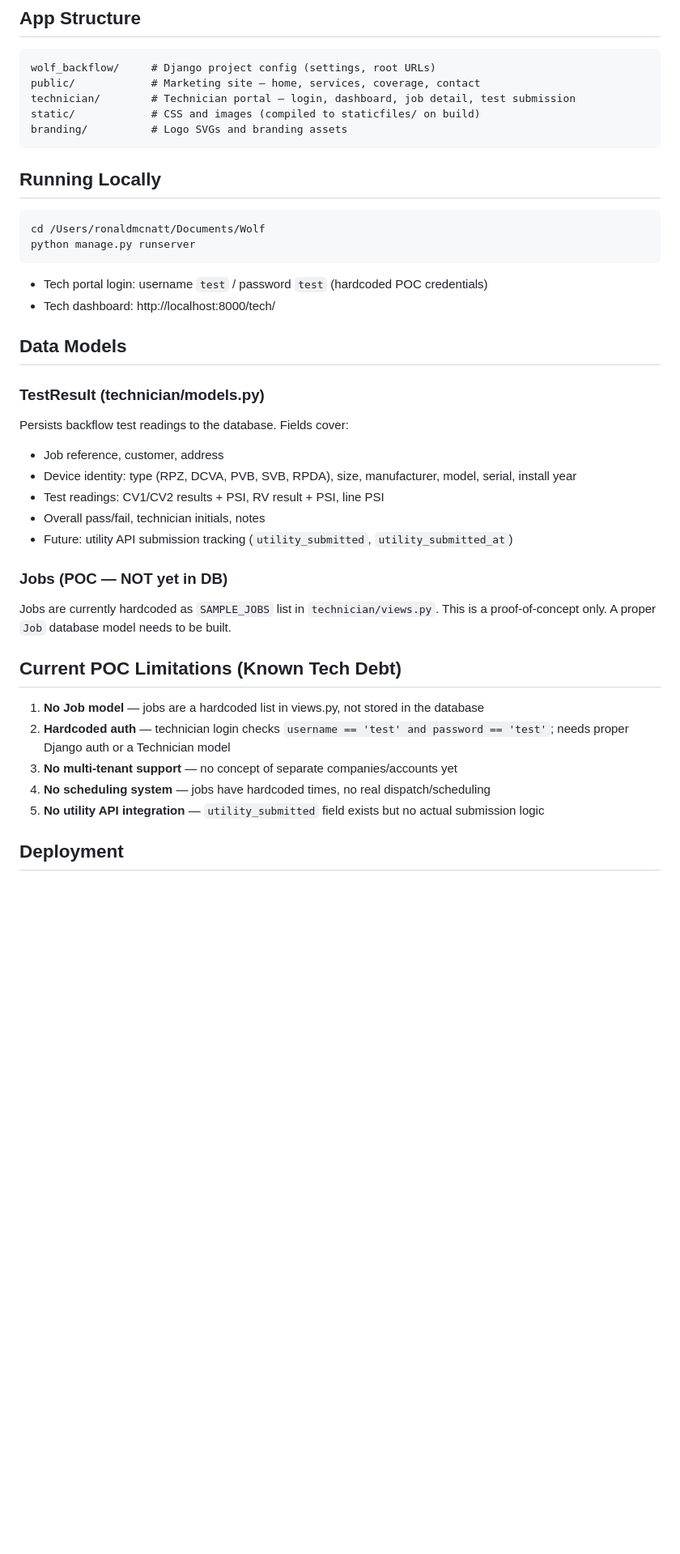
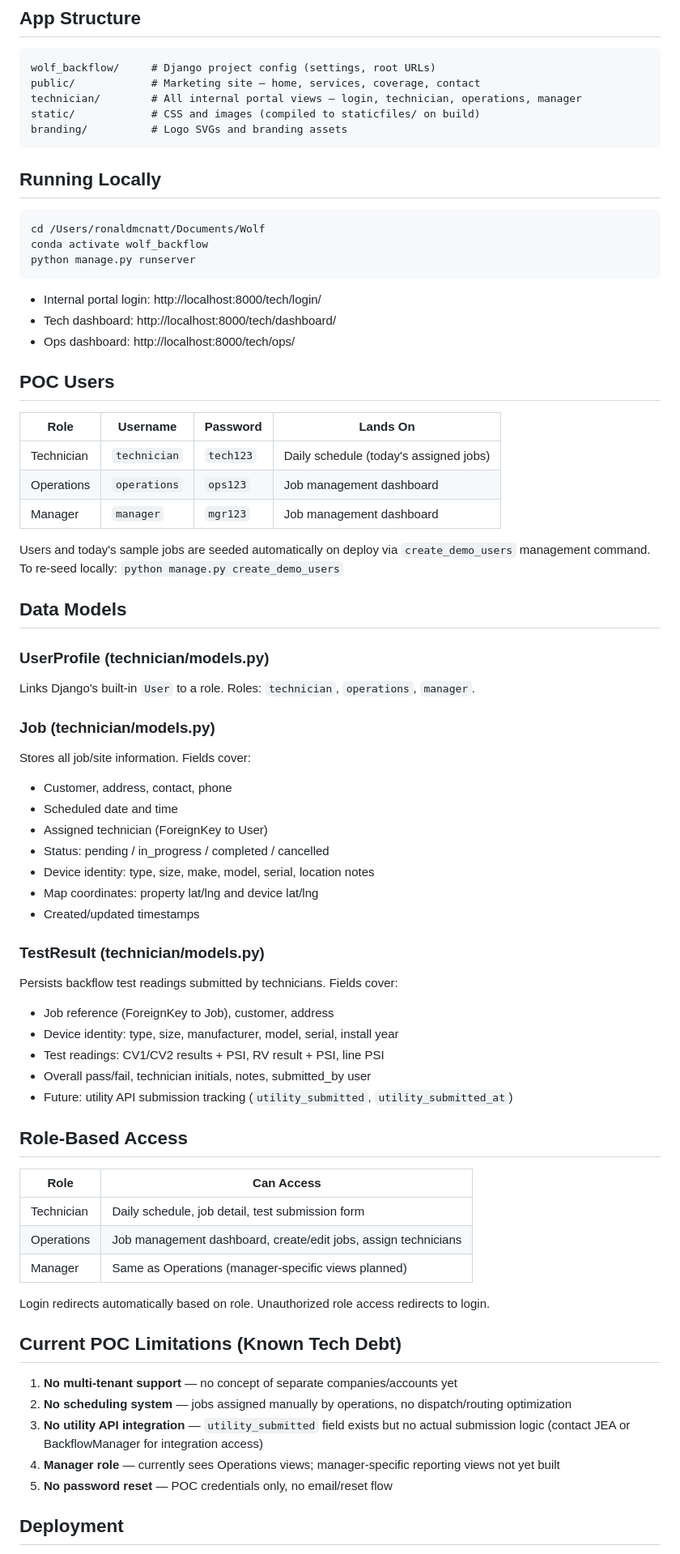
Before and after one commit to ronmcnatt/Wolf, a Markdown page: CLAUDE.md, the part around one of its changes. Shown at 81% size. GitHub-like rendering; blank space fills up the shorter version.

Commit message:
Update CLAUDE.md with roles, POC users, and current project state
Co-Authored-By: Claude Sonnet 4.6 <noreply@anthropic.com>

````diff
--- a/CLAUDE.md
+++ b/CLAUDE.md
@@ -18,7 +18,7 @@ Wolf is an enterprise SaaS platform for commercial backflow testing companies. T
 ```
 wolf_backflow/     # Django project config (settings, root URLs)
 public/            # Marketing site — home, services, coverage, contact
-technician/        # Technician portal — login, dashboard, job detail, test submission
+technician/        # All internal portal views — login, technician, operations, manager
 static/            # CSS and images (compiled to staticfiles/ on build)
 branding/          # Logo SVGs and branding assets
 ```
@@ -26,29 +26,62 @@ branding/          # Logo SVGs and branding assets
 ## Running Locally
 ```bash
 cd /Users/ronaldmcnatt/Documents/Wolf
+conda activate wolf_backflow
 python manage.py runserver
 ```
-- Tech portal login: username `test` / password `test` (hardcoded POC credentials)
-- Tech dashboard: http://localhost:8000/tech/
+- Internal portal login: http://localhost:8000/tech/login/
+- Tech dashboard: http://localhost:8000/tech/dashboard/
+- Ops dashboard: http://localhost:8000/tech/ops/
+
+## POC Users
+
+| Role | Username | Password | Lands On |
+|------|----------|----------|----------|
+| Technician | `technician` | `tech123` | Daily schedule (today's assigned jobs) |
+| Operations | `operations` | `ops123` | Job management dashboard |
+| Manager | `manager` | `mgr123` | Job management dashboard |
+
+Users and today's sample jobs are seeded automatically on deploy via `create_demo_users` management command.
+To re-seed locally: `python manage.py create_demo_users`
 
 ## Data Models
 
+### UserProfile (technician/models.py)
+Links Django's built-in `User` to a role. Roles: `technician`, `operations`, `manager`.
+
+### Job (technician/models.py)
+Stores all job/site information. Fields cover:
+- Customer, address, contact, phone
+- Scheduled date and time
+- Assigned technician (ForeignKey to User)
+- Status: pending / in_progress / completed / cancelled
+- Device identity: type, size, make, model, serial, location notes
+- Map coordinates: property lat/lng and device lat/lng
+- Created/updated timestamps
+
 ### TestResult (technician/models.py)
-Persists backflow test readings to the database. Fields cover:
-- Job reference, customer, address
-- Device identity: type (RPZ, DCVA, PVB, SVB, RPDA), size, manufacturer, model, serial, install year
+Persists backflow test readings submitted by technicians. Fields cover:
+- Job reference (ForeignKey to Job), customer, address
+- Device identity: type, size, manufacturer, model, serial, install year
 - Test readings: CV1/CV2 results + PSI, RV result + PSI, line PSI
-- Overall pass/fail, technician initials, notes
+- Overall pass/fail, technician initials, notes, submitted_by user
 - Future: utility API submission tracking (`utility_submitted`, `utility_submitted_at`)
 
-### Jobs (POC — NOT yet in DB)
-Jobs are currently hardcoded as `SAMPLE_JOBS` list in `technician/views.py`. This is a proof-of-concept only. A proper `Job` database model needs to be built.
+## Role-Based Access
+
+| Role | Can Access |
+|------|-----------|
+| Technician | Daily schedule, job detail, test submission form |
+| Operations | Job management dashboard, create/edit jobs, assign technicians |
+| Manager | Same as Operations (manager-specific views planned) |
+
+Login redirects automatically based on role. Unauthorized role access redirects to login.
 
 ## Current POC Limitations (Known Tech Debt)
-1. **No Job model** — jobs are a hardcoded list in views.py, not stored in the database
-2. **Hardcoded auth** — technician login checks `username == 'test' and password == 'test'`; needs proper Django auth or a Technician model
-3. **No multi-tenant support** — no concept of separate companies/accounts yet
-4. **No scheduling system** — jobs have hardcoded times, no real dispatch/scheduling
-5. **No utility API integration** — `utility_submitted` field exists but no actual submission logic
+1. **No multi-tenant support** — no concept of separate companies/accounts yet
+2. **No scheduling system** — jobs assigned manually by operations, no dispatch/routing optimization
+3. **No utility API integration** — `utility_submitted` field exists but no actual submission logic (contact JEA or BackflowManager for integration access)
+4. **Manager role** — currently sees Operations views; manager-specific reporting views not yet built
+5. **No password reset** — POC credentials only, no email/reset flow
 
 ## Deployment
````
Also changed, not shown: other parts of CLAUDE.md (+8 -7 lines).
